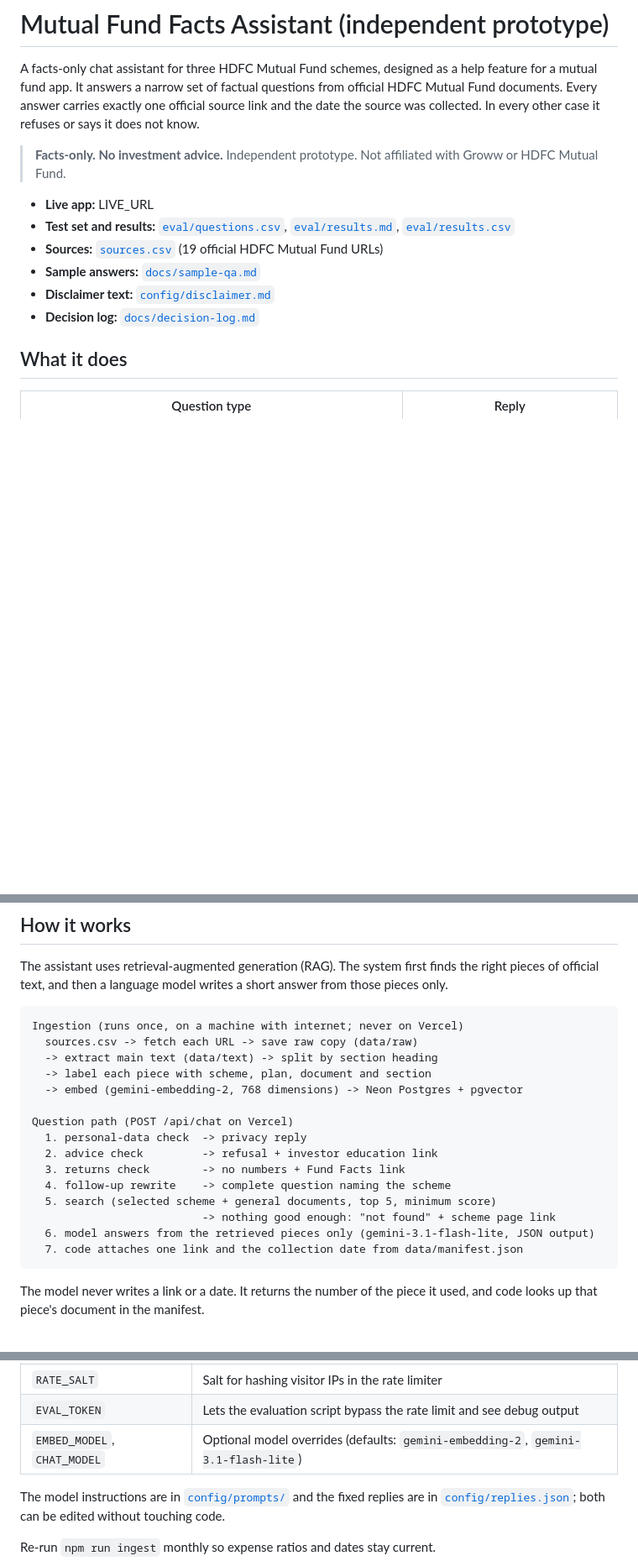
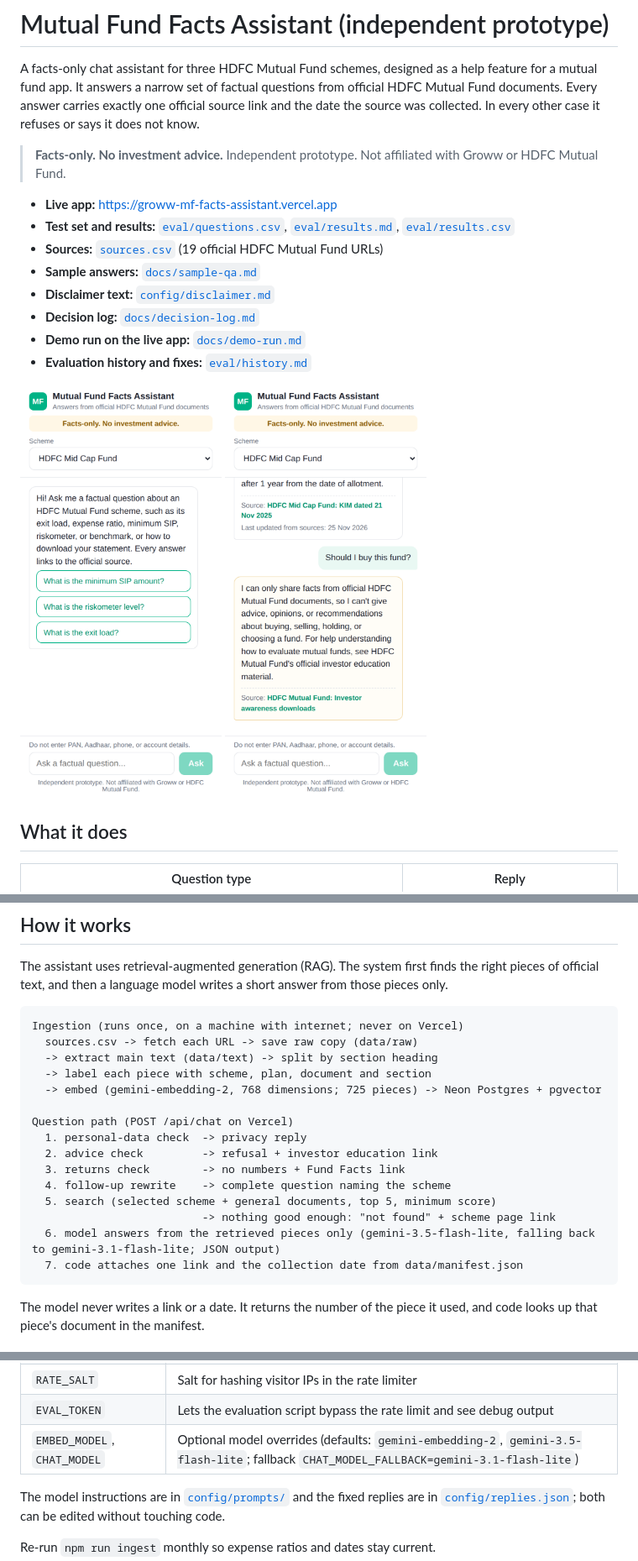
Before and after one commit to poiuyrewq876543/Groww-Q-A-Chatbot, a Markdown page: README.md, 3 parts joined by grey strips. Shown at 84% size. Rendered like a GitHub page; pictures changed too: docs/screen-360-chat.png (added), docs/screen-360-start.png (added); blank space fills up the shorter version.

````diff
--- a/README.md
+++ b/README.md
@@ -5,12 +5,16 @@ A facts-only chat assistant for three HDFC Mutual Fund schemes, designed as a he
 > **Facts-only. No investment advice.**
 > Independent prototype. Not affiliated with Groww or HDFC Mutual Fund.
 
-- **Live app:** LIVE_URL
+- **Live app:** https://groww-mf-facts-assistant.vercel.app
 - **Test set and results:** [`eval/questions.csv`](eval/questions.csv), [`eval/results.md`](eval/results.md), [`eval/results.csv`](eval/results.csv)
 - **Sources:** [`sources.csv`](sources.csv) (19 official HDFC Mutual Fund URLs)
 - **Sample answers:** [`docs/sample-qa.md`](docs/sample-qa.md)
 - **Disclaimer text:** [`config/disclaimer.md`](config/disclaimer.md)
 - **Decision log:** [`docs/decision-log.md`](docs/decision-log.md)
+- **Demo run on the live app:** [`docs/demo-run.md`](docs/demo-run.md)
+- **Evaluation history and fixes:** [`eval/history.md`](eval/history.md)
+
+<p><img src="docs/screen-360-start.png" width="240" alt="Start screen at 360 px"> <img src="docs/screen-360-chat.png" width="240" alt="An answer with its source and date, then a refused advice question"></p>
 
 ## What it does
 
@@ -31,7 +35,7 @@ Ingestion (runs once, on a machine with internet; never on Vercel)
   sources.csv -> fetch each URL -> save raw copy (data/raw)
   -> extract main text (data/text) -> split by section heading
   -> label each piece with scheme, plan, document and section
-  -> embed (gemini-embedding-2, 768 dimensions) -> Neon Postgres + pgvector
+  -> embed (gemini-embedding-2, 768 dimensions; 725 pieces) -> Neon Postgres + pgvector
 
 Question path (POST /api/chat on Vercel)
   1. personal-data check  -> privacy reply
@@ -40,7 +44,7 @@ Question path (POST /api/chat on Vercel)
   4. follow-up rewrite    -> complete question naming the scheme
   5. search (selected scheme + general documents, top 5, minimum score)
                           -> nothing good enough: "not found" + scheme page link
-  6. model answers from the retrieved pieces only (gemini-3.1-flash-lite, JSON output)
+  6. model answers from the retrieved pieces only (gemini-3.5-flash-lite, falling back to gemini-3.1-flash-lite; JSON output)
   7. code attaches one link and the collection date from data/manifest.json
 ```
 
@@ -112,7 +141,7 @@ Environment variables (names only; values live in `.env.local` and in Vercel pro
 | `GEMINI_API_KEY` | Gemini API key for embeddings and answers |
 | `RATE_SALT` | Salt for hashing visitor IPs in the rate limiter |
 | `EVAL_TOKEN` | Lets the evaluation script bypass the rate limit and see debug output |
-| `EMBED_MODEL`, `CHAT_MODEL` | Optional model overrides (defaults: `gemini-embedding-2`, `gemini-3.1-flash-lite`) |
+| `EMBED_MODEL`, `CHAT_MODEL` | Optional model overrides (defaults: `gemini-embedding-2`, `gemini-3.5-flash-lite`; fallback `CHAT_MODEL_FALLBACK=gemini-3.1-flash-lite`) |
 
 The model instructions are in [`config/prompts/`](config/prompts) and the fixed replies are in [`config/replies.json`](config/replies.json); both can be edited without touching code.
 
````
Also changed, not shown: other parts of README.md (+27 -2 lines), config/prompts/answer.md (+2 -1 lines), docs/decision-log.md (+1 -1 lines), docs/demo-run.md (added, +76 -0 lines), docs/sample-qa.md (added, +92 -0 lines), eval/history.md (added, +33 -0 lines), eval/results.md (added, +51 -0 lines), 10 other files.
